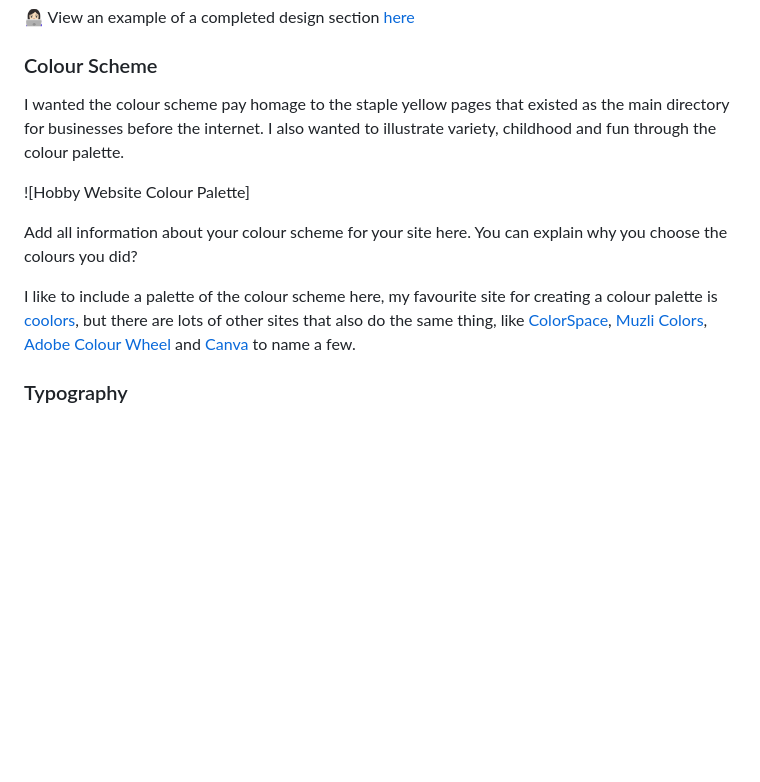
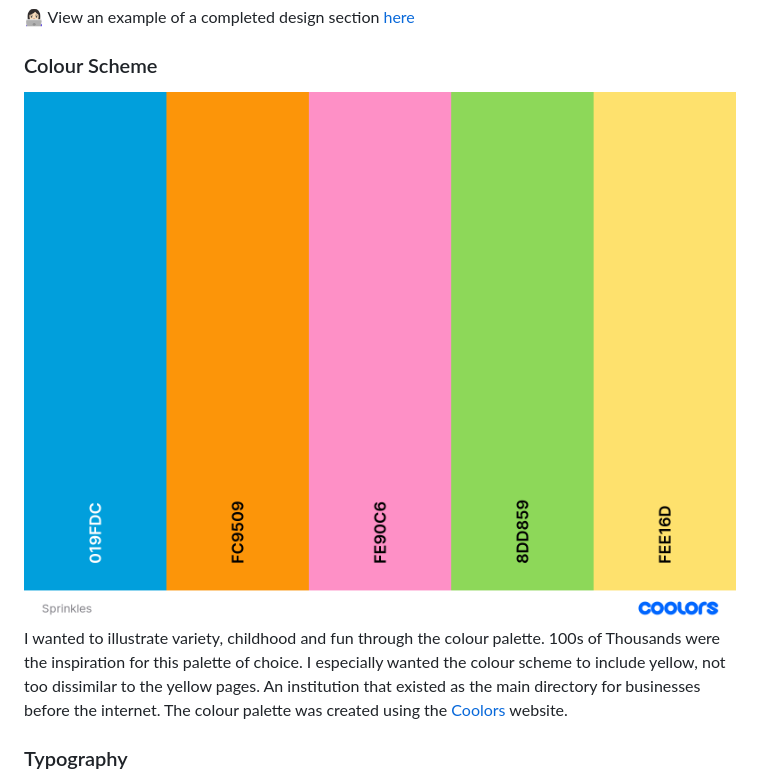
Before and after one commit to KateMcGuane/static-website, a Markdown page: README.md, the part around the change. Drawn GitHub-style; blank space fills up the shorter version.

```diff
--- a/README.md
+++ b/README.md
@@ -105,14 +105,10 @@ Add your user stories here. You want to include first time visitors and returnin
 
 ### Colour Scheme
 
-I wanted the colour scheme pay homage to the staple yellow pages that existed as the main directory for businesses before the internet. I also wanted to illustrate variety, childhood and fun through the colour palette.
+![Hobby Website Colour Palette](sprinkles-colour-palette.png)
+I wanted to illustrate variety, childhood and fun through the colour palette. 100s of Thousands were the inspiration for this palette of choice. I especially wanted the colour scheme to include yellow, not too dissimilar to the yellow pages. An institution that existed as the main directory for businesses before the internet.
+The colour palette was created using the [Coolors](https://coolors.co/) website.
 
-![Hobby Website Colour Palette]
-
-
-Add all information about your colour scheme for your site here. You can explain why you choose the colours you did?
-
-I like to include a palette of the colour scheme here, my favourite site for creating a colour palette is [coolors](https://coolors.co/), but there are lots of other sites that also do the same thing, like [ColorSpace](https://mycolor.space/?hex=%23F5F5F5&sub=1), [Muzli Colors](https://colors.muz.li/), [Adobe Colour Wheel](https://color.adobe.com/create/color-wheel) and [Canva](https://www.canva.com/colors/color-palette-generator/) to name a few.
 
 ### Typography
 
```
